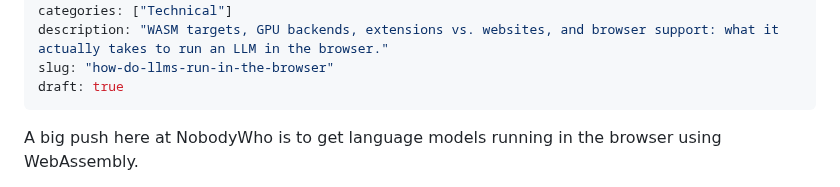
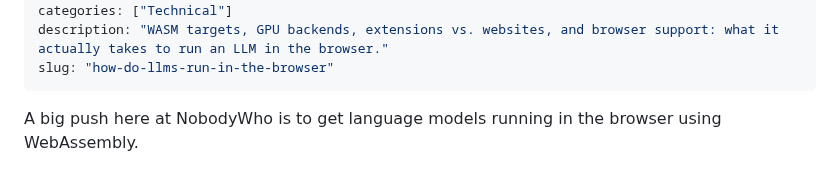
Before and after one commit to nobodywho-ooo/website, a Markdown page: src/posts/2026-10-28---How-Do-LLMs-Run-In-The-Browser.md, the part around one of its changes. Drawn GitHub-style.

```diff
--- a/src/posts/2026-10-26---How-Do-LLMs-Run-In-The-Browser.md
+++ b/src/posts/2026-10-28---How-Do-LLMs-Run-In-The-Browser.md
@@ -5,7 +5,6 @@ author: Albert Garde
 categories: ["Technical"]
 description: "WASM targets, GPU backends, extensions vs. websites, and browser support: what it actually takes to run an LLM in the browser."
 slug: "how-do-llms-run-in-the-browser"
-draft: true
 ---
 
 A big push here at NobodyWho is to get language models running in the browser using WebAssembly.
```
Also changed, not shown: other parts of src/posts/2026-10-28---How-Do-LLMs-Run-In-The-Browser.md (+1 -1 lines).
